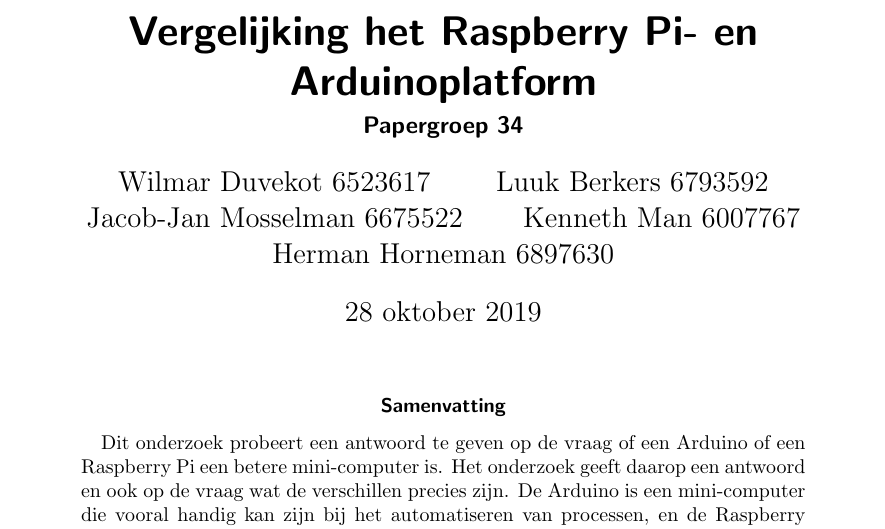
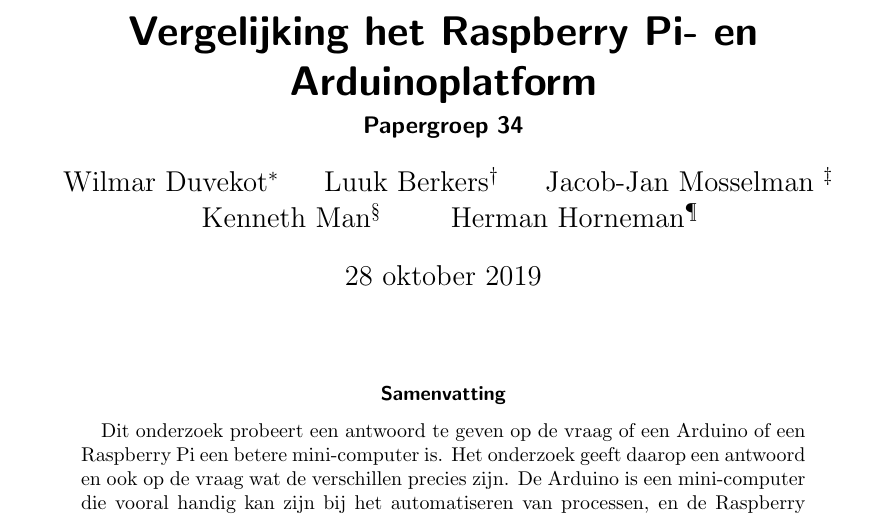
Before and after one commit to LuukBerkers/infonw-paper, a LaTeX paper (raspberry-pi.tex): part of page 1 of 8, cut so that both start at the same text. Compiled offline with pdfLaTeX.

Commit message:
improved titlepage

```diff
--- a/raspberry-pi.tex
+++ b/raspberry-pi.tex
@@ -10,8 +10,8 @@
 \subtitle{Papergroep 34}
 \subject{INFONW Paper}
 \author{
-    Wilmar Duvekot 6523617 \and Luuk Berkers 6793592 \and Jacob-Jan Mosselman
-    6675522 \and Kenneth Man 6007767 \and Herman Horneman 6897630
+    Wilmar Duvekot\thanks{6523617} \and Luuk Berkers\thanks{6793592} \and Jacob-Jan Mosselman
+    \thanks{6675522} \and Kenneth Man\thanks{6007767} \and Herman Horneman\thanks{6897630}
 }
 \date{28 oktober 2019}
 \addtokomafont{pagehead}{\upshape}
```
Also changed, not shown: raspberry-pi.pdf.
